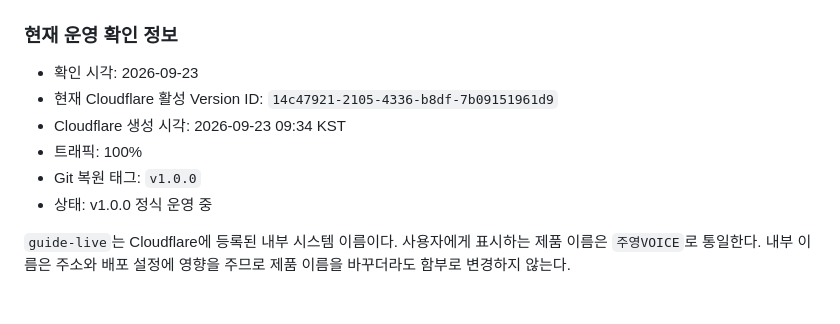
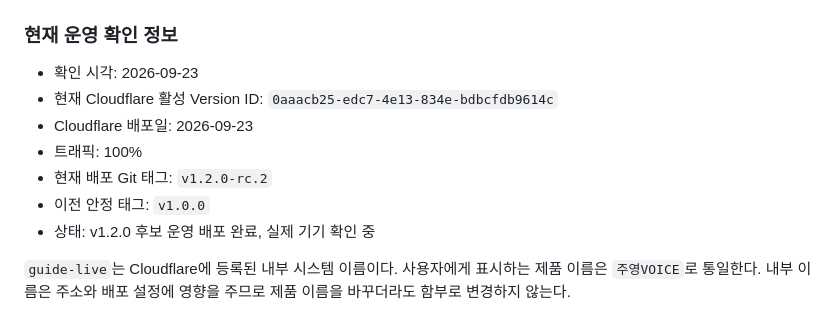
Before and after one commit to GeorgeJTeacher/jooyoung-voice, a Markdown page: VERSION_HISTORY.md, the part around the change. GitHub-like rendering.

Commit message:
docs: record v1.2.0 candidate deployment

```diff
--- a/VERSION_HISTORY.md
+++ b/VERSION_HISTORY.md
@@ -17,11 +17,12 @@
 ### 현재 운영 확인 정보
 
 - 확인 시각: 2026-09-23
-- 현재 Cloudflare 활성 Version ID: `14c47921-2105-4336-b8df-7b09151961d9`
-- Cloudflare 생성 시각: 2026-09-23 09:34 KST
+- 현재 Cloudflare 활성 Version ID: `0aaacb25-edc7-4e13-834e-bdbcfdb9614c`
+- Cloudflare 배포일: 2026-09-23
 - 트래픽: 100%
-- Git 복원 태그: `v1.0.0`
-- 상태: v1.0.0 정식 운영 중
+- 현재 배포 Git 태그: `v1.2.0-rc.2`
+- 이전 안정 태그: `v1.0.0`
+- 상태: v1.2.0 후보 운영 배포 완료, 실제 기기 확인 중
 
 `guide-live`는 Cloudflare에 등록된 내부 시스템 이름이다. 사용자에게 표시하는 제품 이름은 `주영VOICE`로 통일한다. 내부 이름은 주소와 배포 설정에 영향을 주므로 제품 이름을 바꾸더라도 함부로 변경하지 않는다.
 
```
